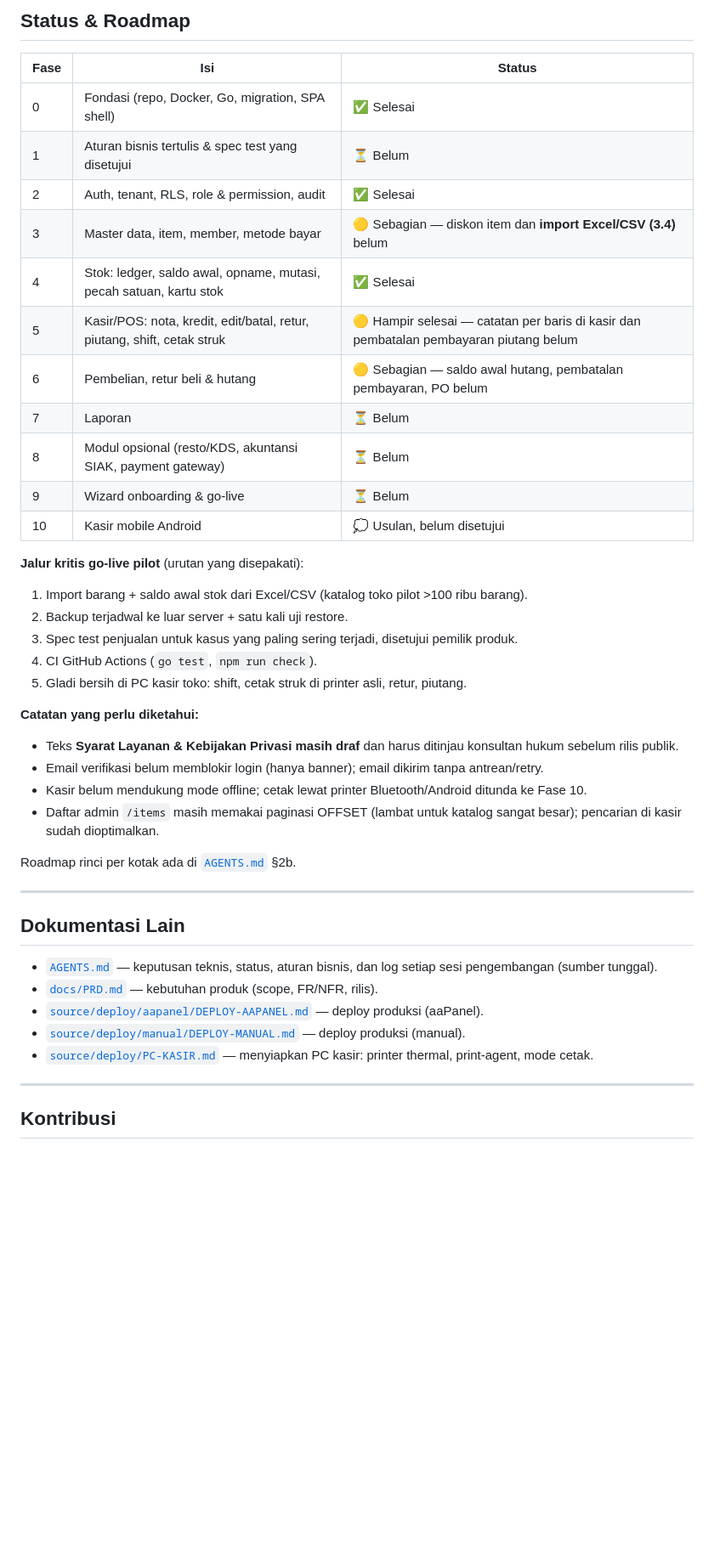
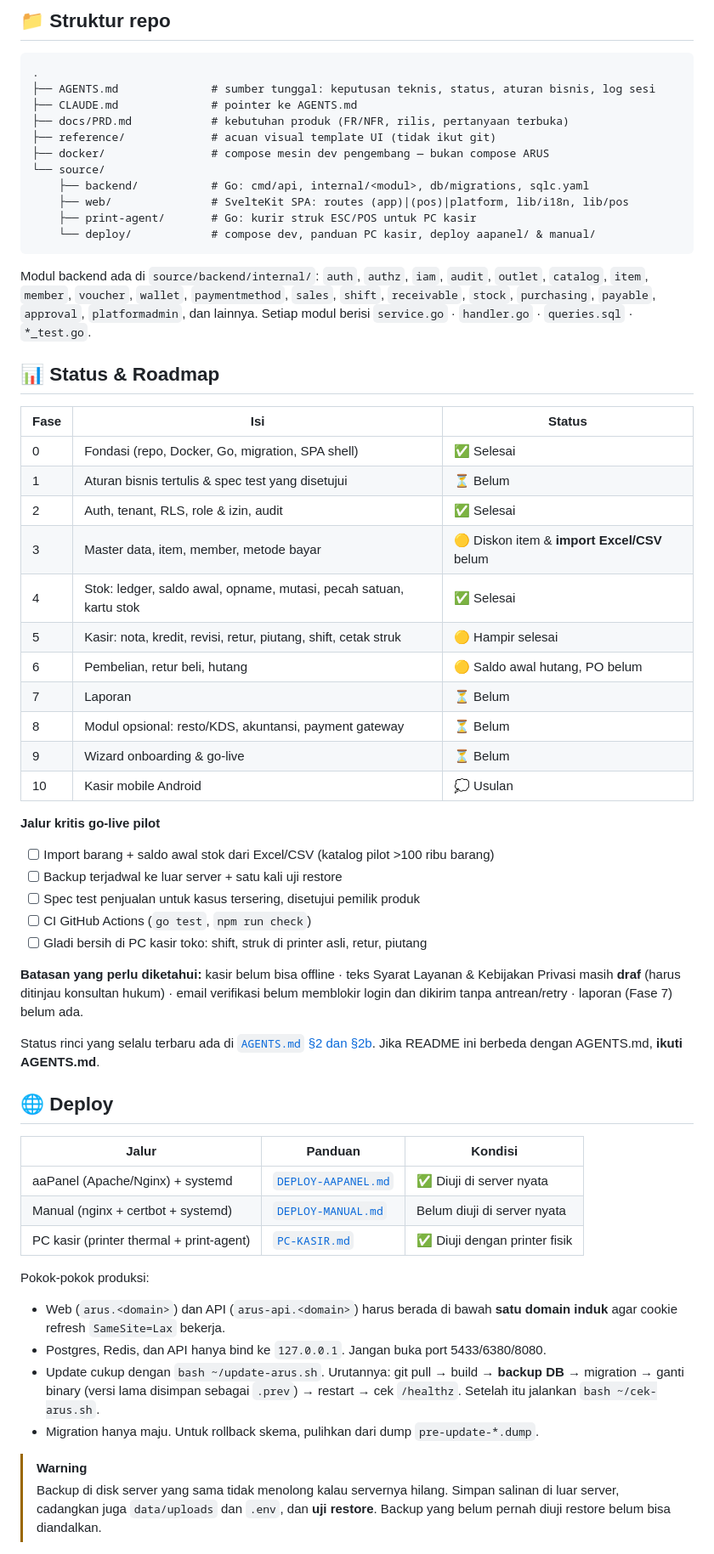
Before and after one commit to erayadigitalsolusindo/arus, a Markdown page: README.md, the part around one of its changes. Shown at 85% size. GitHub-like rendering; blank space fills up the shorter version.

````diff
--- a/README.md
+++ b/README.md
@@ -359,46 +241,64 @@ bash ~/cek-arus.sh        # ringkasan kesehatan: [OK] / [MASALAH]
 
-## Status & Roadmap
+## 📁 Struktur repo
+
+```
+.
+├── AGENTS.md              # sumber tunggal: keputusan teknis, status, aturan bisnis, log sesi
+├── CLAUDE.md              # pointer ke AGENTS.md
+├── docs/PRD.md            # kebutuhan produk (FR/NFR, rilis, pertanyaan terbuka)
+├── reference/             # acuan visual template UI (tidak ikut git)
+├── docker/                # compose mesin dev pengembang — bukan compose ARUS
+└── source/
+    ├── backend/           # Go: cmd/api, internal/<modul>, db/migrations, sqlc.yaml
+    ├── web/               # SvelteKit SPA: routes (app)|(pos)|platform, lib/i18n, lib/pos
+    ├── print-agent/       # Go: kurir struk ESC/POS untuk PC kasir
+    └── deploy/            # compose dev, panduan PC kasir, deploy aapanel/ & manual/
+```
+
+Modul backend ada di `source/backend/internal/`: `auth`, `authz`, `iam`, `audit`, `outlet`, `catalog`, `item`, `member`, `voucher`, `wallet`, `paymentmethod`, `sales`, `shift`, `receivable`, `stock`, `purchasing`, `payable`, `approval`, `platformadmin`, dan lainnya. Setiap modul berisi `service.go` · `handler.go` · `queries.sql` · `*_test.go`.
+
+## 📊 Status & Roadmap
 
 | Fase | Isi | Status |
 |---|---|---|
 | 0 | Fondasi (repo, Docker, Go, migration, SPA shell) | ✅ Selesai |
 | 1 | Aturan bisnis tertulis & spec test yang disetujui | ⏳ Belum |
-| 2 | Auth, tenant, RLS, role & permission, audit | ✅ Selesai |
-| 3 | Master data, item, member, metode bayar | 🟡 Sebagian — diskon item dan **import Excel/CSV (3.4)** belum |
+| 2 | Auth, tenant, RLS, role & izin, audit | ✅ Selesai |
+| 3 | Master data, item, member, metode bayar | 🟡 Diskon item & **import Excel/CSV** belum |
 | 4 | Stok: ledger, saldo awal, opname, mutasi, pecah satuan, kartu stok | ✅ Selesai |
-| 5 | Kasir/POS: nota, kredit, edit/batal, retur, piutang, shift, cetak struk | 🟡 Hampir selesai — catatan per baris di kasir dan pembatalan pembayaran piutang belum |
-| 6 | Pembelian, retur beli & hutang | 🟡 Sebagian — saldo awal hutang, pembatalan pembayaran, PO belum |
+| 5 | Kasir: nota, kredit, revisi, retur, piutang, shift, cetak struk | 🟡 Hampir selesai |
+| 6 | Pembelian, retur beli, hutang | 🟡 Saldo awal hutang, PO belum |
 | 7 | Laporan | ⏳ Belum |
-| 8 | Modul opsional (resto/KDS, akuntansi SIAK, payment gateway) | ⏳ Belum |
+| 8 | Modul opsional: resto/KDS, akuntansi, payment gateway | ⏳ Belum |
 | 9 | Wizard onboarding & go-live | ⏳ Belum |
-| 10 | Kasir mobile Android | 💭 Usulan, belum disetujui |
+| 10 | Kasir mobile Android | 💭 Usulan |
 
-**Jalur kritis go-live pilot** (urutan yang disepakati):
-1. Import barang + saldo awal stok dari Excel/CSV (katalog toko pilot >100 ribu barang).
-2. Backup terjadwal ke luar server + satu kali uji restore.
-3. Spec test penjualan untuk kasus yang paling sering terjadi, disetujui pemilik produk.
-4. CI GitHub Actions (`go test`, `npm run check`).
-5. Gladi bersih di PC kasir toko: shift, cetak struk di printer asli, retur, piutang.
+**Jalur kritis go-live pilot**
 
-**Catatan yang perlu diketahui:**
-- Teks **Syarat Layanan & Kebijakan Privasi masih draf** dan harus ditinjau konsultan hukum sebelum rilis publik.
-- Email verifikasi belum memblokir login (hanya banner); email dikirim tanpa antrean/retry.
-- Kasir belum mendukung mode offline; cetak lewat printer Bluetooth/Android ditunda ke Fase 10.
-- Daftar admin `/items` masih memakai paginasi OFFSET (lambat untuk katalog sangat besar); pencarian di kasir sudah dioptimalkan.
+- [ ] Import barang + saldo awal stok dari Excel/CSV (katalog pilot >100 ribu barang)
+- [ ] Backup terjadwal ke luar server + satu kali uji restore
+- [ ] Spec test penjualan untuk kasus tersering, disetujui pemilik produk
+- [ ] CI GitHub Actions (`go test`, `npm run check`)
+- [ ] Gladi bersih di PC kasir toko: shift, struk di printer asli, retur, piutang
 
-Roadmap rinci per kotak ada di [`AGENTS.md`](AGENTS.md) §2b.
+**Batasan yang perlu diketahui:** kasir belum bisa offline · teks Syarat Layanan & Kebijakan Privasi masih **draf** (harus ditinjau konsultan hukum) · email verifikasi belum memblokir login dan dikirim tanpa antrean/retry · laporan (Fase 7) belum ada.
 
----
+Status rinci yang selalu terbaru ada di [`AGENTS.md` §2 dan §2b](AGENTS.md). Jika README ini berbeda dengan AGENTS.md, **ikuti AGENTS.md**.
 
-## Dokumentasi Lain
+## 🌐 Deploy
 
-- [`AGENTS.md`](AGENTS.md) — keputusan teknis, status, aturan bisnis, dan log setiap sesi pengembangan (sumber tunggal).
-- [`docs/PRD.md`](docs/PRD.md) — kebutuhan produk (scope, FR/NFR, rilis).
-- [`source/deploy/aapanel/DEPLOY-AAPANEL.md`](source/deploy/aapanel/DEPLOY-AAPANEL.md) — deploy produksi (aaPanel).
-- [`source/deploy/manual/DEPLOY-MANUAL.md`](source/deploy/manual/DEPLOY-MANUAL.md) — deploy produksi (manual).
-- [`source/deploy/PC-KASIR.md`](source/deploy/PC-KASIR.md) — menyiapkan PC kasir: printer thermal, print-agent, mode cetak.
+| Jalur | Panduan | Kondisi |
+|---|---|---|
+| aaPanel (Apache/Nginx) + systemd | [`DEPLOY-AAPANEL.md`](source/deploy/aapanel/DEPLOY-AAPANEL.md) | ✅ Diuji di server nyata |
+| Manual (nginx + certbot + systemd) | [`DEPLOY-MANUAL.md`](source/deploy/manual/DEPLOY-MANUAL.md) | Belum diuji di server nyata |
+| PC kasir (printer thermal + print-agent) | [`PC-KASIR.md`](source/deploy/PC-KASIR.md) | ✅ Diuji dengan printer fisik |
 
----
+Pokok-pokok produksi:
+- Web (`arus.<domain>`) dan API (`arus-api.<domain>`) harus berada di bawah **satu domain induk** agar cookie refresh `SameSite=Lax` bekerja.
+- Postgres, Redis, dan API hanya bind ke `127.0.0.1`. Jangan buka port 5433/6380/8080.
+- Update cukup dengan `bash ~/update-arus.sh`. Urutannya: git pull → build → **backup DB** → migration → ganti binary (versi lama disimpan sebagai `.prev`) → restart → cek `/healthz`. Setelah itu jalankan `bash ~/cek-arus.sh`.
+- Migration hanya maju. Untuk rollback skema, pulihkan dari dump `pre-update-*.dump`.
 
-## Kontribusi
+> [!WARNING]
+> Backup di disk server yang sama tidak menolong kalau servernya hilang. Simpan salinan di luar server, cadangkan juga `data/uploads` dan `.env`, dan **uji restore**. Backup yang belum pernah diuji restore belum bisa diandalkan.
 
````
Also changed, not shown: other parts of README.md (+187 -290 lines).
